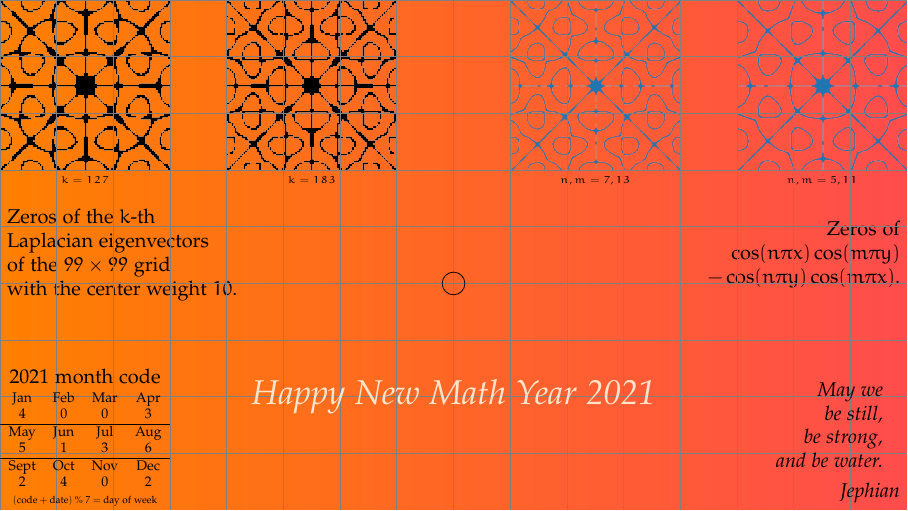
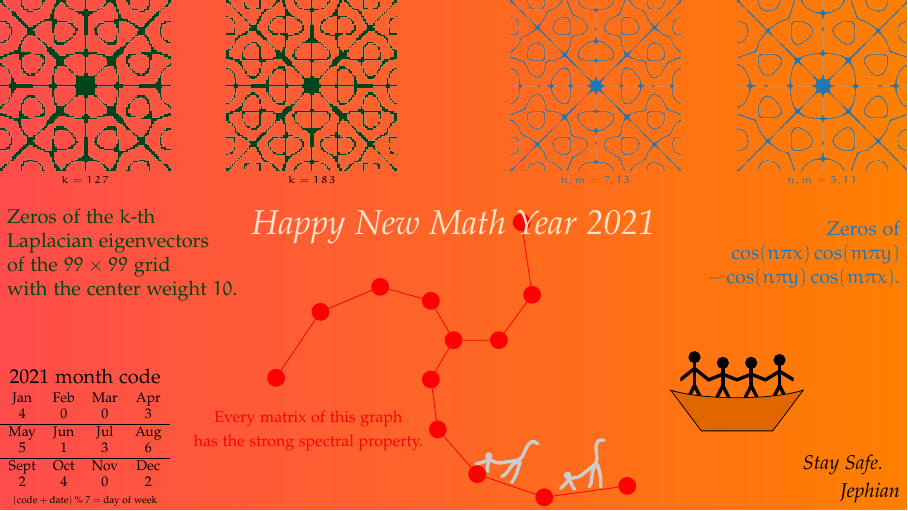
Before and after one commit to jephianlin/TikZStudio, a LaTeX figure (NewYearCards/2021OxNewYear/2021OxNewYear.tex): the whole page. Compiled offline with pdfLaTeX.

Commit message:
2021 done

```diff
--- a/NewYearCards/2021OxNewYear/2021OxNewYear.tex
+++ b/NewYearCards/2021OxNewYear/2021OxNewYear.tex
@@ -173,49 +173,84 @@ family/.pic={
 
 %%Help Lines
 \begin{pgfonlayer}{beta}
-\draw [step=1, black!50, thin] (Jamaica) grid (TurksCaicos);
-\draw (0,0) circle [radius=0.2cm];
+%% \draw [step=1, black!50, thin] (Jamaica) grid (TurksCaicos);
+%% \draw (0,0) circle [radius=0.2cm];
 \end{pgfonlayer}
 
 
 %%background Layer
 \begin{pgfonlayer}{background}
 %% \shade [inner color=orange, outer color=red!70] (-8,-4) rectangle (8,5);
-\shade [left color=orange, right color=red!70] (-8,-4) rectangle (8,5);
+%% \shade [left color=orange, right color=red!70] (-8,-4) rectangle (8,5);
+\shade [left color=red!70, right color=orange] (-8,-4) rectangle (8,5);
 \end{pgfonlayer}
 
 
 %%Main Layer (main)
 \begin{pgfonlayer}{main}
 
+%%% Chladni figures
+\definecolor{pltgreen}{RGB}{0,68,27}
 \node[rectangle,draw=none,inner sep=0,below] (l1) at ([xshift=1.5cm]Cuba) {\includegraphics[width=3cm]{127.png}};
 \node[below, inner sep=0] at ([yshift=-1.6cm]l1.center) {\tiny$k=127$};
 \node[rectangle,draw=none,inner sep=0,below] (l2) at ([xshift=5.5cm]Cuba) {\includegraphics[width=3cm]{183.png}};
 \node[below, inner sep=0] at ([yshift=-1.6cm]l2.center) {\tiny$k=183$};
 
-\node[rectangle,right,align=left] at ([yshift=-4.5cm]Cuba) {Zeros of the  $k$-th\\
+\node[rectangle,right,align=left,pltgreen] at ([yshift=-4.5cm]Cuba) {Zeros of the  $k$-th\\
 Laplacian eigenvectors\\
 of the $99\times 99$ grid\\
 with the center weight $10$.};
 
+\definecolor{pltblue}{RGB}{34,119,179}
+\node[rectangle,draw=none,inner sep=0,below] (r1) at ([xshift=-1.5cm]TurksCaicos) {\includegraphics[width=3cm]{511.png}};
+\node[below, inner sep=0, pltblue] at ([yshift=-1.6cm]r1.center) {\tiny$n,m=5,11$};
+\node[rectangle,draw=none,inner sep=0,below] (r2) at ([xshift=-5.5cm]TurksCaicos) {\includegraphics[width=3cm]{713.png}};
+\node[below, inner sep=0, pltblue] at ([yshift=-1.6cm]r2.center) {\tiny$n,m=7,13$};
 
-\node[rectangle,draw=none,inner sep=0,below] (r1) at ([xshift=-1.5cm]TurksCaicos) {\includegraphics[width=3cm]{511.png}};
-\node[below, inner sep=0] at ([yshift=-1.6cm]r1.center) {\tiny$n,m=5,11$};
-\node[rectangle,draw=none,inner sep=0,below] (r2) at ([xshift=-5.5cm]TurksCaicos) {\includegraphics[width=3cm]{713.png}};
-\node[below, inner sep=0] at ([yshift=-1.6cm]r2.center) {\tiny$n,m=7,13$};
-
-\node[rectangle,left,align=right] at ([yshift=-4.5cm]TurksCaicos) {Zeros of \\
+\node[rectangle,left,align=right,pltblue] at ([yshift=-4.5cm]TurksCaicos) {Zeros of \\
 $\cos(n\pi x)\cos(m\pi y)$\\
 $- \cos(n\pi y)\cos(m\pi x)$.};
 
 
+%%% SSP graph
+\begin{scope}[yshift=-1cm, scale=0.8,
+every node/.style={circle,draw=red,fill=red,inner sep=3pt}]
+\node (0) at (0,0) {};
+\foreach \i in {0,1,2} {
+  \pgfmathsetmacro{\ang}{0 + \i*120/4}
+  \pgfmathsetmacro{\ind}{int(1 + \i)}
+  \pgfmathsetmacro{\ip}{int(1 + \i)}
+  \node (\ind) at (\ang:\ip) {};
+}
+\foreach \i in {0,1,2,3} {
+  \pgfmathsetmacro{\ang}{120 + \i*120/5}
+  \pgfmathsetmacro{\ind}{int(4 + \i)}
+  \pgfmathsetmacro{\ip}{int(1 + \i)}
+  \node (\ind) at (\ang:\ip) {};
+}
+\foreach \i in {0,1,2,3,4} {
+  \pgfmathsetmacro{\ang}{240 + \i*120/6}
+  \pgfmathsetmacro{\ind}{int(8 + \i)}
+  \pgfmathsetmacro{\ip}{int(1 + \i)}
+  \node (\ind) at (\ang:\ip) {};
+}
+\draw[red] (0) -- (1) -- (2) -- (3);
+\draw[red] (0) -- (4) -- (5) -- (6) -- (7);
+\draw[red] (0) -- (8) -- (9) -- (10) -- (11) -- (12);
+
+\node[rectangle,draw=none,fill=none,red,align=center] at (-3.2,-2) {
+\footnotesize Every matrix of this graph\\
+\footnotesize has the strong spectral property.};
+\end{scope}
 
 
-%%Find a matrix
-%% \draw[decorate,decoration={text along path,text={|\color{white}|Can you find a matrix with two eigenvalues $1$ and $3$?}}] (145:4.667cm and 3.3cm) arc (145:35:4.667cm and 3.3cm);
+%%% Family and Rescuer
+\pic at (5,-2) {family};
+\pic[scale=1.8] at (5,-2.6) {Rescuer};
 
-
-
+%%% Zombia
+\pic[rotate=10] at (2.4,-3.4) {zombia};
+\pic[rotate=-20] at (0.95,-3.25) {zombia};
 
 \end{pgfonlayer}
 
@@ -225,8 +260,7 @@ $- \cos(n\pi y)\cos(m\pi x)$.};
 
 %%Happy New Math Year
 %\draw[decorate,decoration={text along path,text={|\color{red!80!yellow} \LARGE \it|Happy New Math Year 2020}}] (-3.5,-2.5) .. controls (-1,4.5) and (1,4.5) .. (3.5,-2.5);
-\node[rectangle, draw=none, red!50!yellow!20] at (0,-2) {\LARGE\it Happy New Math Year 2021};
-
+\node[rectangle, draw=none, red!50!yellow!20] at (0,1) {\LARGE\it Happy New Math Year 2021};
 \node[rectangle, draw=none, opacity=0] at (0,-0.5) {\Huge\tt FREE HONG KONG};
 
 %%Month code
@@ -243,12 +277,9 @@ Sept & Oct & Nov & Dec \\
 \end{tabular}};
 \node[scale=0.5,above] at (-6.5,-4) {$(\text{code}+\text{date})\mathbin{\%}7=\text{day of week}$};
 
-%%Be water
-\node[yshift=1.5cm, xshift=-0.3cm, left, align=right] at (Dominican) {
-\it May we \\
-\it be still,\\
-\it be strong,\\
-\it and be water.};
+%%Goal
+\node[yshift=0.8cm, xshift=-0.3cm, left, align=right] at (Dominican) {
+\it Stay Safe.};
 
 %%Signature
 \node[yshift=0.3cm,left] at (Dominican) {\it Jephian};
```
Also changed, not shown: NewYearCards/2021OxNewYear/127.png, NewYearCards/2021OxNewYear/183.png, NewYearCards/2021OxNewYear/2021OxNewYear.jpg (added), NewYearCards/2021OxNewYear/2021OxNewYear.pdf (added), NewYearCards/2021OxNewYear/2021OxNewYear.tex (10 more changed lines), 1 other file.
